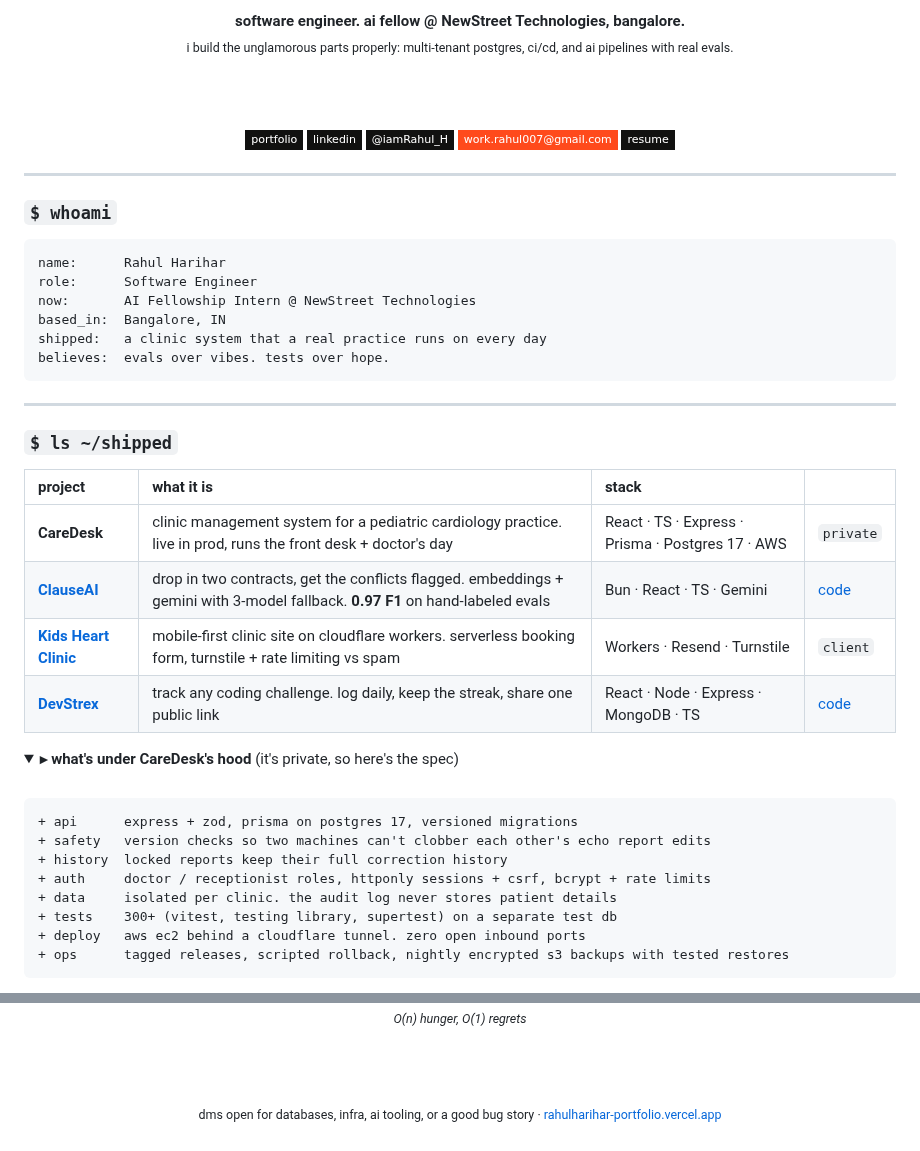
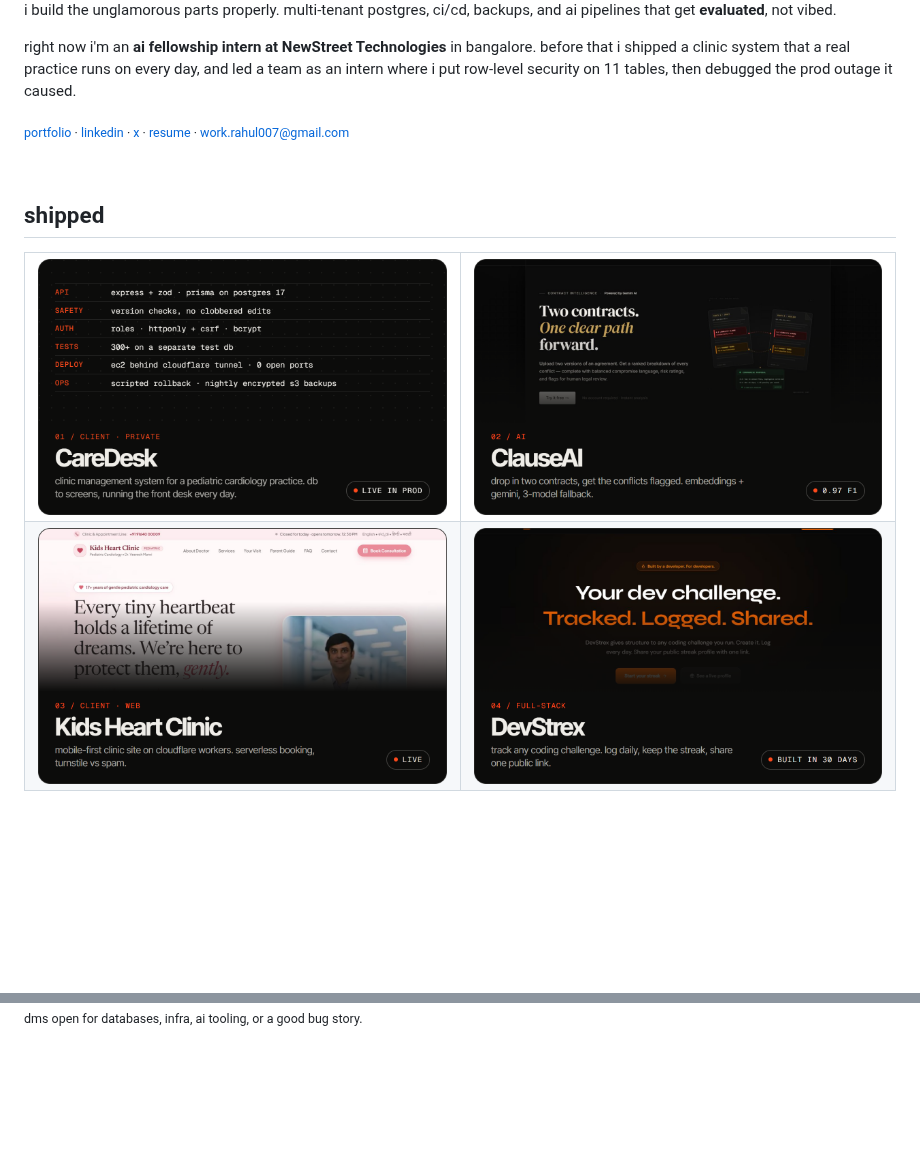
Before and after one commit to RahulHarihar/RahulHarihar, a Markdown page: README.md, 2 parts joined by grey strips. Rendered like a GitHub page; pictures changed too: assets/caredesk.png (added), assets/clauseai.png (added), assets/devstrex.png (added); folded sections open; badges without logos; blank space fills up the shorter version.

````diff
--- a/README.md
+++ b/README.md
@@ -5,55 +3,25 @@
 </a>
-
-<br/><br/>
-
-**software engineer. ai fellow @ NewStreet Technologies, bangalore.**<br/>
-<sub>i build the unglamorous parts properly: multi-tenant postgres, ci/cd, and ai pipelines with real evals.</sub>
-
-<br/><br/>
-
-[![portfolio](https://img.shields.io/badge/portfolio-111110?style=flat-square&logo=vercel&logoColor=e9e7e2)](https://rahulharihar-portfolio.vercel.app)
-[![linkedin](https://img.shields.io/badge/linkedin-111110?style=flat-square&logo=linkedin&logoColor=e9e7e2)](https://linkedin.com/in/rahulharihar-)
-[![x](https://img.shields.io/badge/@iamRahul__H-111110?style=flat-square&logo=x&logoColor=e9e7e2)](https://x.com/iamRahul_H)
-[![email](https://img.shields.io/badge/work.rahul007@gmail.com-ff4a1c?style=flat-square&logo=gmail&logoColor=white)](mailto:work.rahul007@gmail.com)
-[![resume](https://img.shields.io/badge/resume-111110?style=flat-square&logo=googledrive&logoColor=e9e7e2)](https://drive.google.com/file/d/1PXDVzzk4gY6r9zvo2BJ6ytLgrU4nvqlb/view?usp=drive_link)
-
-</div>
-
----
-
-### `$ whoami`
-
-```yaml
-name:      Rahul Harihar
-role:      Software Engineer
-now:       AI Fellowship Intern @ NewStreet Technologies
-based_in:  Bangalore, IN
-shipped:   a clinic system that a real practice runs on every day
-believes:  evals over vibes. tests over hope.
-```
-
----
-
-### `$ ls ~/shipped`
-
-| project | what it is | stack | |
-|:--|:--|:--|:--|
-| **CareDesk** | clinic management system for a pediatric cardiology practice. live in prod, runs the front desk + doctor's day | React · TS · Express · Prisma · Postgres 17 · AWS | `private` |
-| **[ClauseAI](https://frontend-blue-three-92.vercel.app)** | drop in two contracts, get the conflicts flagged. embeddings + gemini with 3-model fallback. **0.97 F1** on hand-labeled evals | Bun · React · TS · Gemini | [code](https://github.com/RahulHarihar/ClasueAI) |
-| **[Kids Heart Clinic](https://kidsheartsclinic.com)** | mobile-first clinic site on cloudflare workers. serverless booking form, turnstile + rate limiting vs spam | Workers · Resend · Turnstile | `client` |
-| **[DevStrex](https://devstrex.vercel.app)** | track any coding challenge. log daily, keep the streak, share one public link | React · Node · Express · MongoDB · TS | [code](https://github.com/RahulHarihar/devstrex) |
-
-<details>
-<summary><b>▸ what's under CareDesk's hood</b> (it's private, so here's the spec)</summary>
 
 <br/>
 
-```diff
-+ api      express + zod, prisma on postgres 17, versioned migrations
-+ safety   version checks so two machines can't clobber each other's echo report edits
-+ history  locked reports keep their full correction history
-+ auth     doctor / receptionist roles, httponly sessions + csrf, bcrypt + rate limits
-+ data     isolated per clinic. the audit log never stores patient details
-+ tests    300+ (vitest, testing library, supertest) on a separate test db
-+ deploy   aws ec2 behind a cloudflare tunnel. zero open inbound ports
-+ ops      tagged releases, scripted rollback, nightly encrypted s3 backups with tested restores
+i build the unglamorous parts properly. multi-tenant postgres, ci/cd, backups, and ai pipelines that get **evaluated**, not vibed.
+
+right now i'm an **ai fellowship intern at NewStreet Technologies** in bangalore. before that i shipped a clinic system that a real practice runs on every day, and led a team as an intern where i put row-level security on 11 tables, then debugged the prod outage it caused.
+
+<sub>[portfolio](https://rahulharihar-portfolio.vercel.app) · [linkedin](https://linkedin.com/in/rahulharihar-) · [x](https://x.com/iamRahul_H) · [resume](https://drive.google.com/file/d/1PXDVzzk4gY6r9zvo2BJ6ytLgrU4nvqlb/view?usp=drive_link) · [work.rahul007@gmail.com](mailto:work.rahul007@gmail.com)</sub>
+
+<br/>
+
+## shipped
+
+<table>
+  <tr>
+    <td width="50%"><a href="https://rahulharihar-portfolio.vercel.app/#work"><img src="assets/caredesk.png" alt="CareDesk: clinic management system, live in production" /></a></td>
+    <td width="50%"><a href="https://frontend-blue-three-92.vercel.app"><img src="assets/clauseai.png" alt="ClauseAI: AI contract negotiation, 0.97 F1" /></a></td>
+  </tr>
+  <tr>
+    <td width="50%"><a href="https://kidsheartsclinic.com"><img src="assets/kidsheart.png" alt="Kids Heart Clinic website, live" /></a></td>
+    <td width="50%"><a href="https://devstrex.vercel.app"><img src="assets/devstrex.png" alt="DevStrex: developer challenge tracker" /></a></td>
+  </tr>
+</table>
+
@@ -134,9 +83,3 @@ edu         MCA, KLS GIT (8.14) · BCA, KLS GCC (8.2)
 </picture>
 
-<sub><i>O(n) hunger, O(1) regrets</i></sub>
-
-<br/><br/>
-
-<sub>dms open for databases, infra, ai tooling, or a good bug story · <a href="https://rahulharihar-portfolio.vercel.app">rahulharihar-portfolio.vercel.app</a></sub>
-
-</div>
+<sub>dms open for databases, infra, ai tooling, or a good bug story.</sub>
````
Also changed, not shown: other parts of README.md (+45 -66 lines), assets/numbers.png (added), 1 other file.
